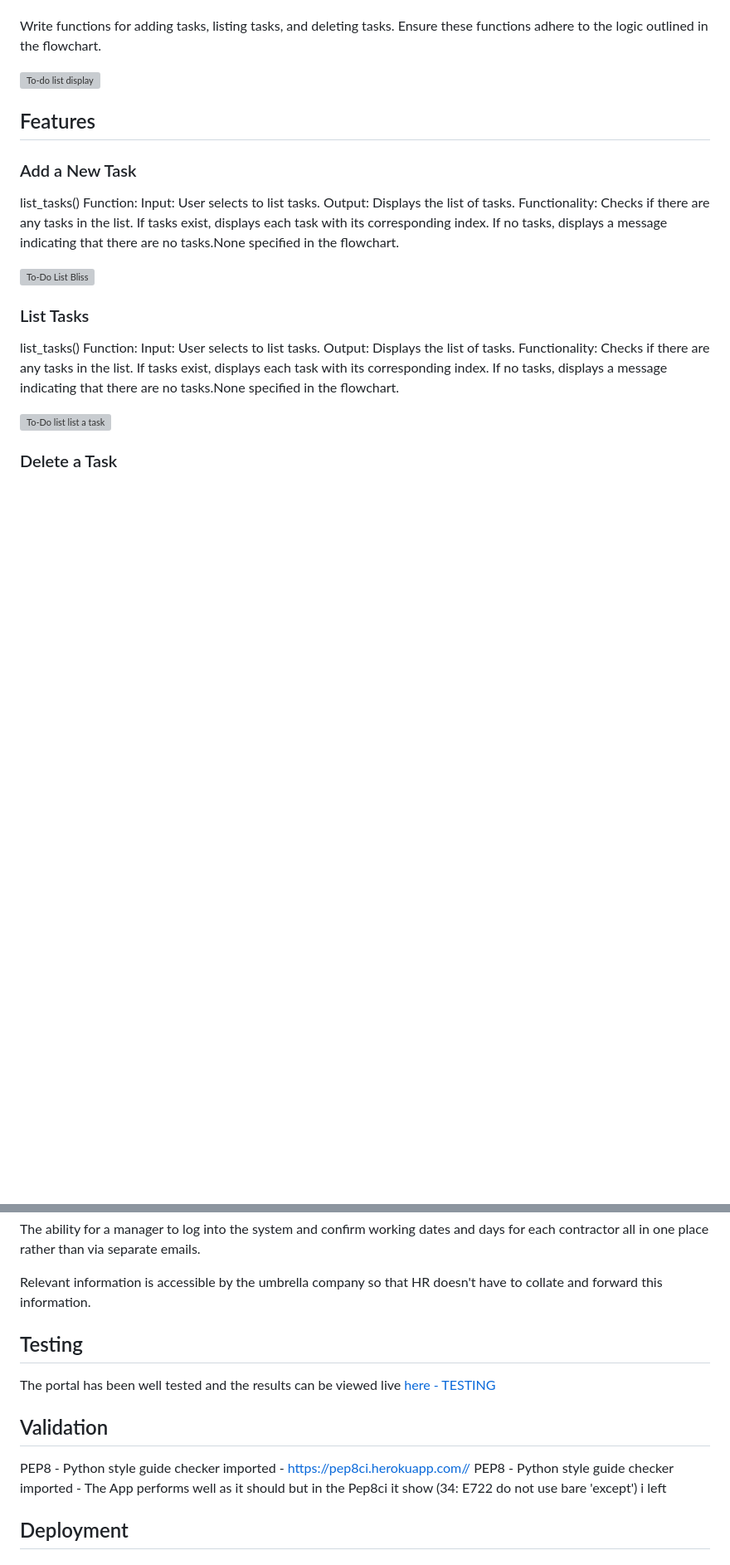
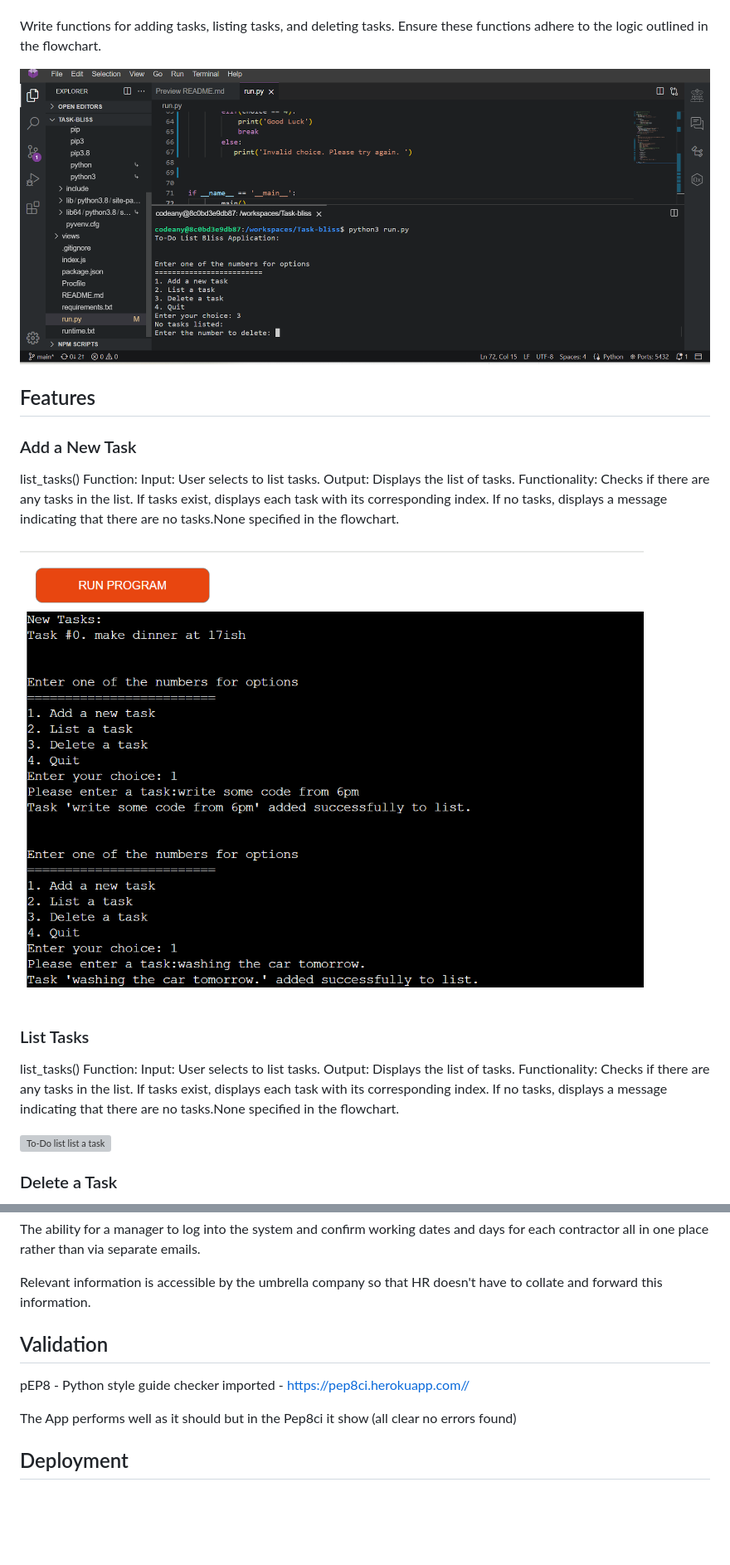
Before and after one commit to Graciekan21/Task-bliss, a Markdown page: README.md, 2 parts joined by grey strips. Shown at 83% size. GitHub-like rendering; blank space fills up the shorter version; grey boxes are pictures that could not be loaded.

Commit message:
Add slash on the passage way images to diplay

```diff
--- a/README.md
+++ b/README.md
@@ -114,7 +113,7 @@ Write functions for adding tasks, listing tasks, and deleting tasks.
 Ensure these functions adhere to the logic outlined in the flowchart.
 
 
-![ To-do list display](/assets/images/Display%20.png)
+![ To-do list display](/assets/images/Display.png/)
 
 
 
@@ -129,7 +128,7 @@ Checks if there are any tasks in the list.
 If tasks exist, displays each task with its corresponding index.
 If no tasks, displays a message indicating that there are no tasks.None specified in the flowchart.
 
-![To-Do List Bliss](/assets/images/task%20added%20.pnpng)
+![To-Do List Bliss](/assets/images/to-do-list.png/)
 
 ### List Tasks
 list_tasks() Function:
@@ -242,20 +241,11 @@ The ability for a manager to log into the system and confirm working dates and d
 
 Relevant information is accessible by the umbrella company so that HR doesn't have to collate and forward this information.
 
+ ## Validation
 
-## Testing
+pEP8 - Python style guide checker imported - https://pep8ci.herokuapp.com//
 
-The portal has been well tested and the results can be viewed live [here - TESTING](https://task-bliss-bb2bc46bd6cf.herokuapp.com/)
-
-## Validation
-
-
-
-PEP8 - Python style guide checker imported - https://pep8ci.herokuapp.com//
-PEP8 - Python style guide checker imported -
-The App performs well as it should but in the Pep8ci it show (34: E722 do not use bare 'except')
-i left
-
+The App performs well as it should but in the Pep8ci it show (all clear no errors found)
 ## Deployment
 
 ### Heroku
```
Also changed, not shown: other parts of README.md (+3 -4 lines).
